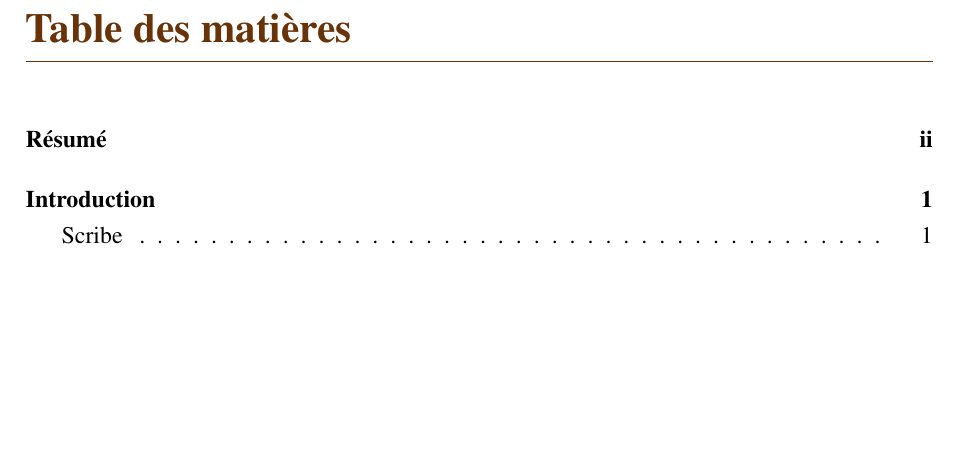
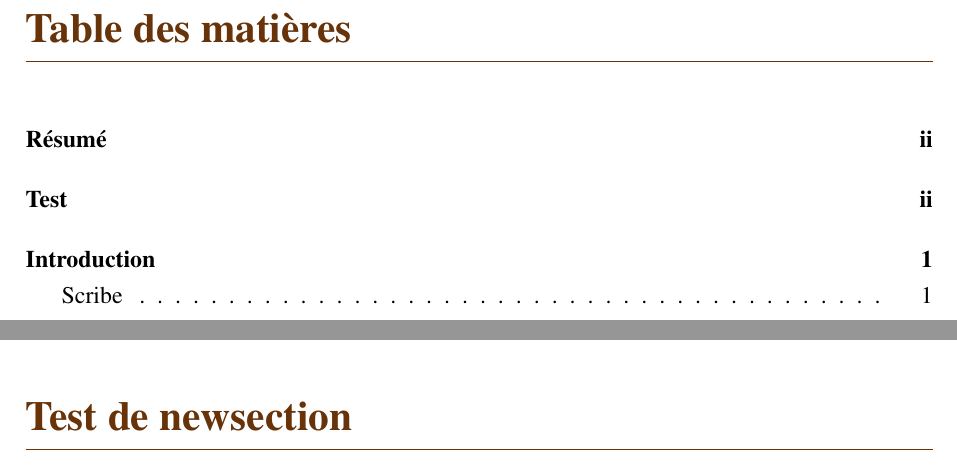
Before and after one commit to jguerber/template-rapport-darwin, a LaTeX document (main.tex, which reads chapters/abstract.tex): part of page 1 of 6 before the commit and two parts of pages 1 and 2 of 6 after it, the two joined at a grey line, cut so that both start at the same text, the shorter picture padded with empty space. Compiled offline with pdfLaTeX.

Commit message:
Commande optionnelle pour les titres de section

```diff
--- a/chapters/abstract.tex
+++ b/chapters/abstract.tex
@@ -4,3 +4,5 @@
 \lipsum[1]
 
 \lipsum[2]
+
+\newsection{Test de newsection}{Test}
--- a/main.tex
+++ b/main.tex
@@ -94,6 +94,13 @@
         \renewcommand{\thefigure}{S\arabic{figure}}%
      }
 
+% une commande qui crée une section non numérotée mais
+% l'ajoute à la table des matières quand même
+\newcommand{\newsection}[2]{
+    \section*{#1} % sans le numéro
+    \addcontentsline{toc}{section}{#2} % dans la TOC
+}
+
 \input{style/style.tex} % inclure la feuille de style
 
 \begin{document}
```
